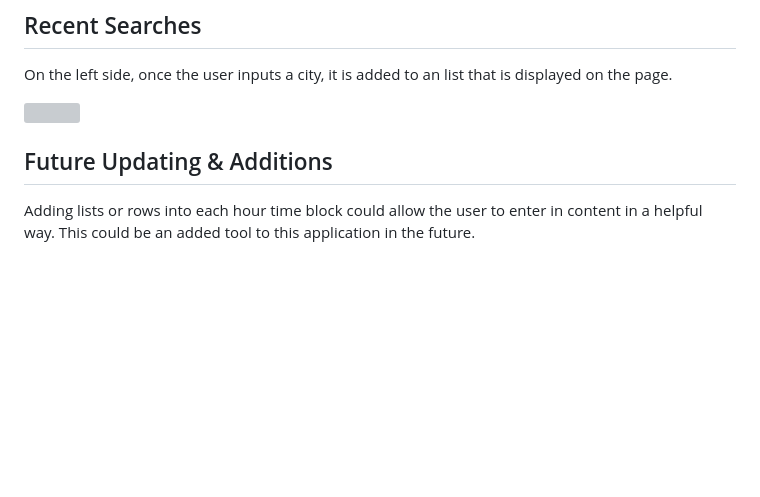
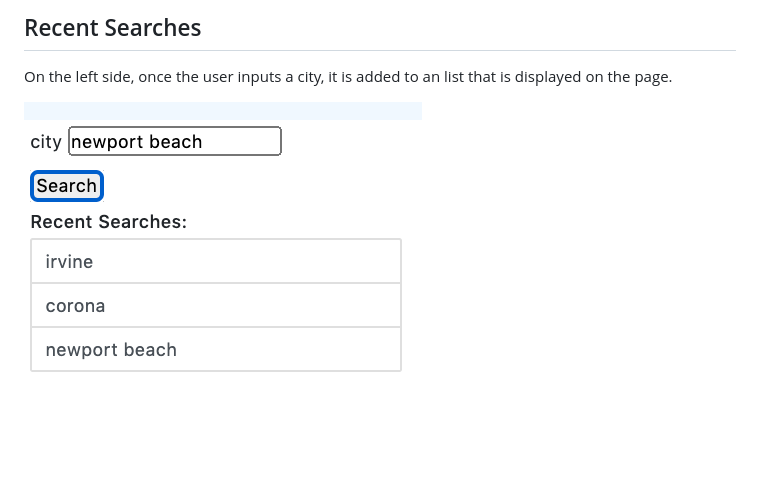
Before and after one commit to daniellehillman/weatherdashboard, a Markdown page: README.md, the part around the change. GitHub-like rendering; pictures changed too: images/Recent.png (added); blank space fills up the shorter version; grey boxes are pictures that could not be loaded.

```diff
--- a/README.md
+++ b/README.md
@@ -28,7 +28,3 @@ Under the current day's weather information, the application displayed the next
 On the left side, once the user inputs a city, it is added to an list that is displayed on the page.
 
 ![](images/Recent.png)
-
-
-## Future Updating & Additions
-Adding lists or rows into each hour time block could allow the user to enter in content in a helpful way. This could be an added tool to this application in the future.
```
Also changed, not shown: images/Current.png (added), images/Fivedays.png (added), images/Input.png (added), 1 other file.
